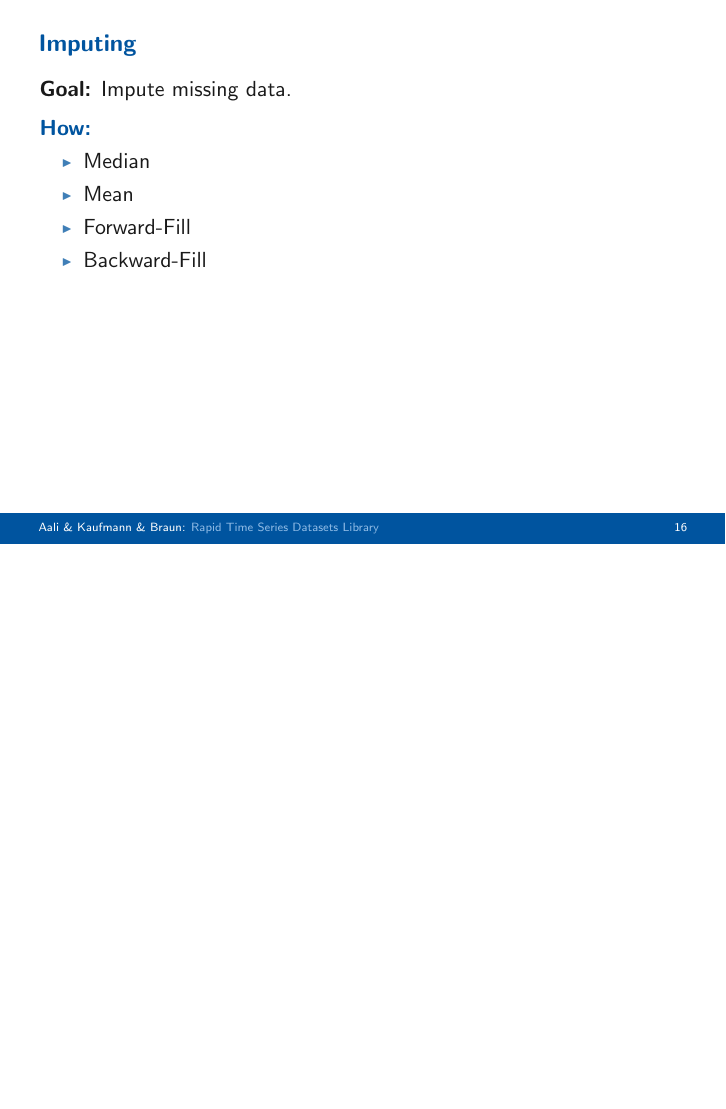
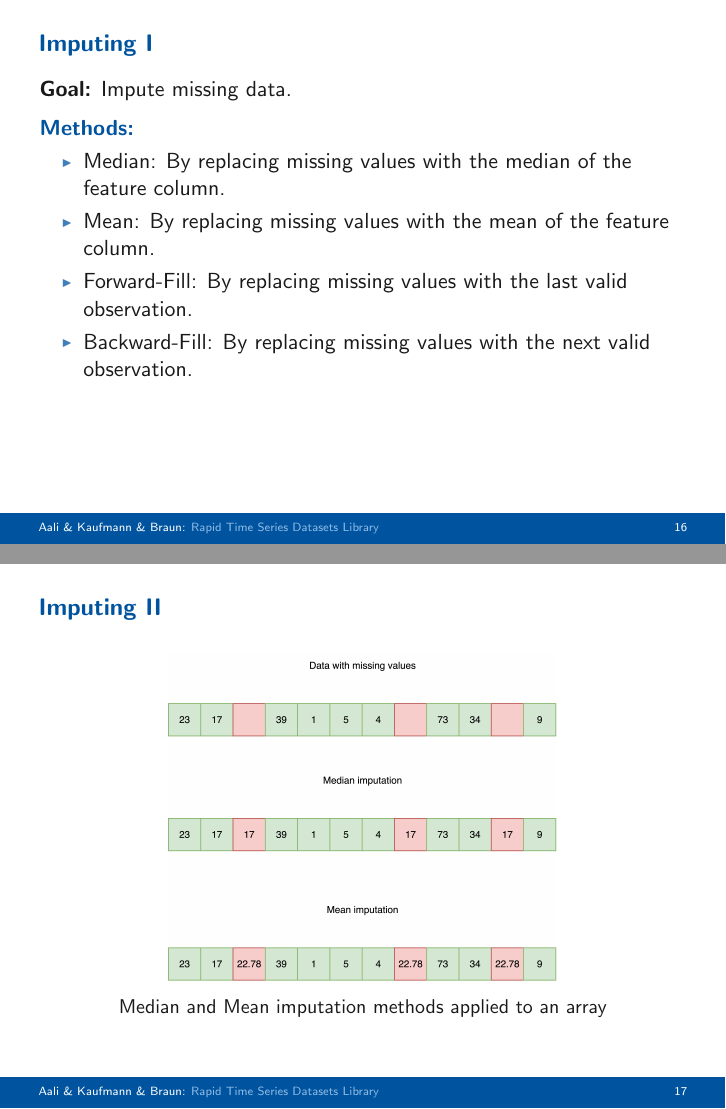
Before and after one commit to amiraliaali/rapid_timeseries_datasets_library, LaTeX slides (presentation/final_presentation.tex): page 80 of 146 before the commit and pages 80 and 81 of 148 after it, the two joined at a grey line, the shorter picture padded with empty space. Compiled offline with pdfLaTeX.

Commit message:
Adding figures to imputation

```diff
--- a/presentation/final_presentation.tex
+++ b/presentation/final_presentation.tex
@@ -458,17 +458,35 @@ clas_res = clas.collect()
 \end{frame}
 
 \begin{frame}
-  \frametitle{Imputing}
+  \frametitle{Imputing I}
   \textbf{Goal:} Impute missing data.
 
-  \begin{block}<2->{How:}
+  \begin{block}<2->{Methods:}
     \begin{itemize}
-      \item<2-> Median
-      \item <3-> Mean
-      \item <4-> Forward-Fill
-      \item <5-> Backward-Fill
+      \item<2-> Median: By replacing missing values with the median of the feature column.
+      \item <3-> Mean: By replacing missing values with the mean of the feature column.
+      \item <4-> Forward-Fill: By replacing missing values with the last valid observation.
+      \item <5-> Backward-Fill: By replacing missing values with the next valid observation.
     \end{itemize}
   \end{block}
+\end{frame}
+
+\begin{frame}
+  \frametitle{Imputing II}
+    \begin{figure}[H]
+        \includegraphics[width=0.6\textwidth]{figures/imputing/imputation_1.png}
+        \caption{Median and Mean imputation methods applied to an array}
+        \label{fig:imputing}
+    \end{figure}
+\end{frame}
+
+\begin{frame}
+  \frametitle{Imputing III}
+    \begin{figure}[H]
+        \includegraphics[width=0.7\textwidth]{figures/imputing/imputation_2.png}
+        \caption{Forward-Fill and Backward-Fill imputation methods applied to an array}
+        \label{fig:imputing}
+    \end{figure}
 \end{frame}
 
 \begin{frame}
```
Also changed, not shown: presentation/final_presentation.pdf.
